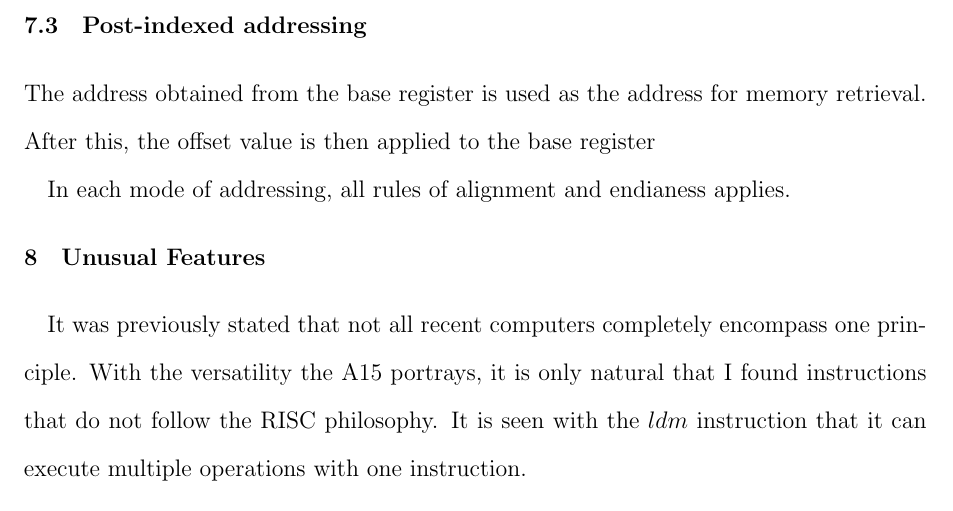
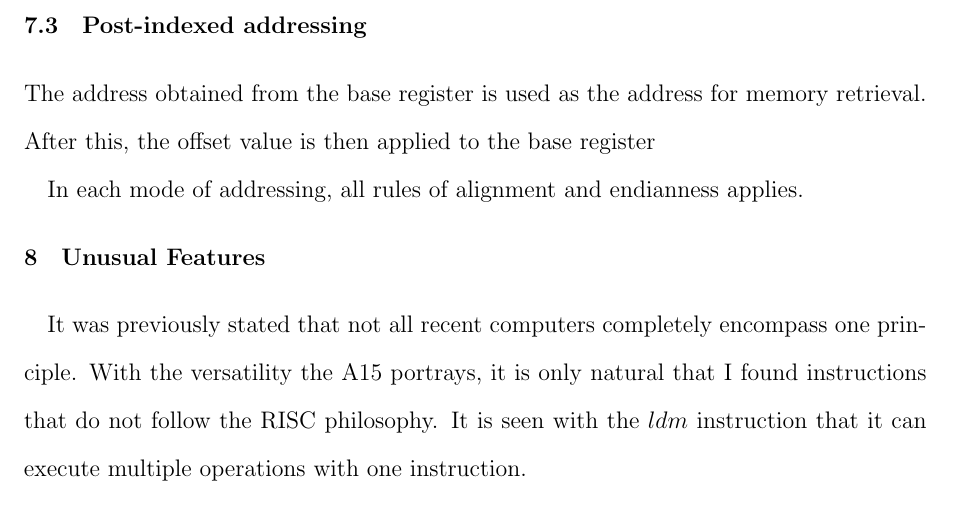
Before and after one commit to hrefjeff/cs311research, a LaTeX document (a15_research/a15.tex): part of page 14 of 16, cut so that both start at the same text. Compiled offline with pdfLaTeX.

Commit message:
ENDINNNNNNNESSSSSSSSSSSSSS

```diff
--- a/a15_research/a15.tex
+++ b/a15_research/a15.tex
@@ -376,7 +376,7 @@ In 1985, the Acorn Computer Group birthed the ARM architecture in the United Kin
 		The address obtained from the base register is used as the address for memory retrieval.
 		After this, the offset value is then applied to the base register
 
-In each mode of addressing, all rules of alignment and endianess applies.
+In each mode of addressing, all rules of alignment and endianness applies.
 
 {\let\clearpage\relax\chapter{Unusual Features}}
 
```
Also changed, not shown: a15_research/a15.tex (2 more changed lines).
